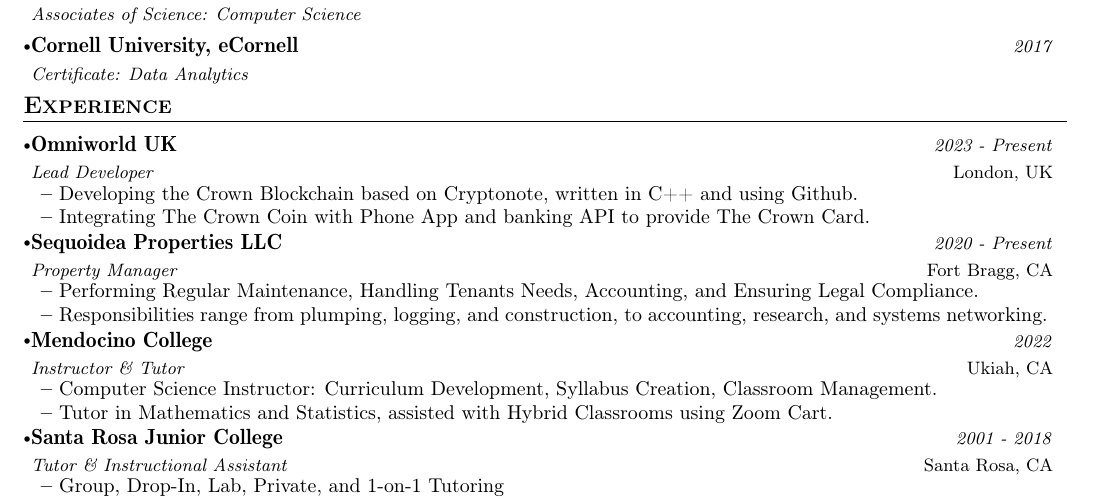
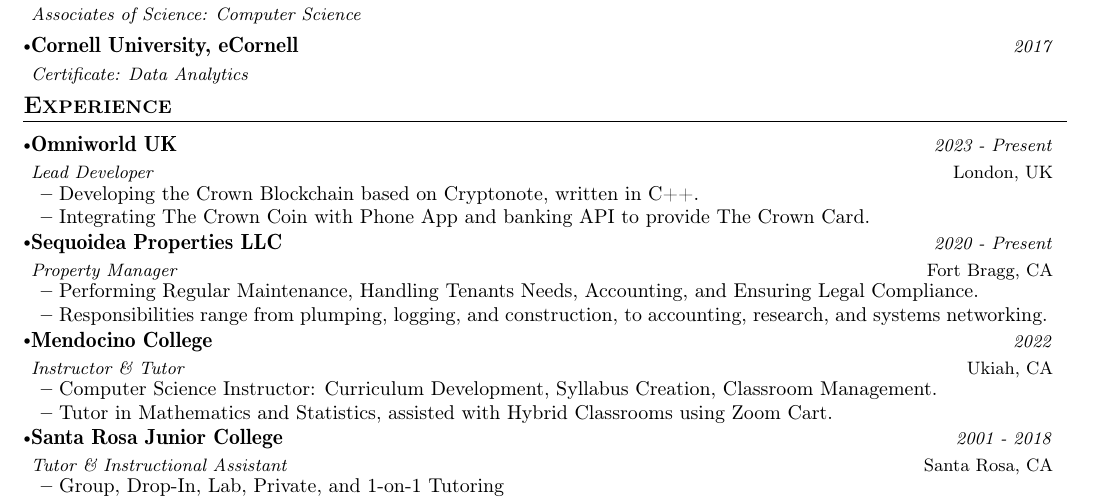
Before and after one commit to JoshuaPaulBarnard/Resume, a LaTeX CV (JoshuaPaulBarnards-Resume.tex): part of the page, cut so that both start at the same text. Compiled offline with pdfLaTeX.

Commit message:
type correction

```diff
--- a/JoshuaPaulBarnards-Resume.tex
+++ b/JoshuaPaulBarnards-Resume.tex
@@ -223,7 +223,7 @@
 	{Lead Developer}{2023 - Present}
 	\vspace{-1.0mm}
 	\resumeItemListStart
-	\item {Developing the Crown Blockchain based on Cryptonote, written in C++ and using Github.}
+	\item {Developing the Crown Blockchain based on Cryptonote, written in C++.}
 	\item {Integrating The Crown Coin with Phone App and banking API to provide The Crown Card.}
 	\resumeItemListEnd
 
```
Also changed, not shown: JoshuaPaulBarnards-Resume.pdf.
